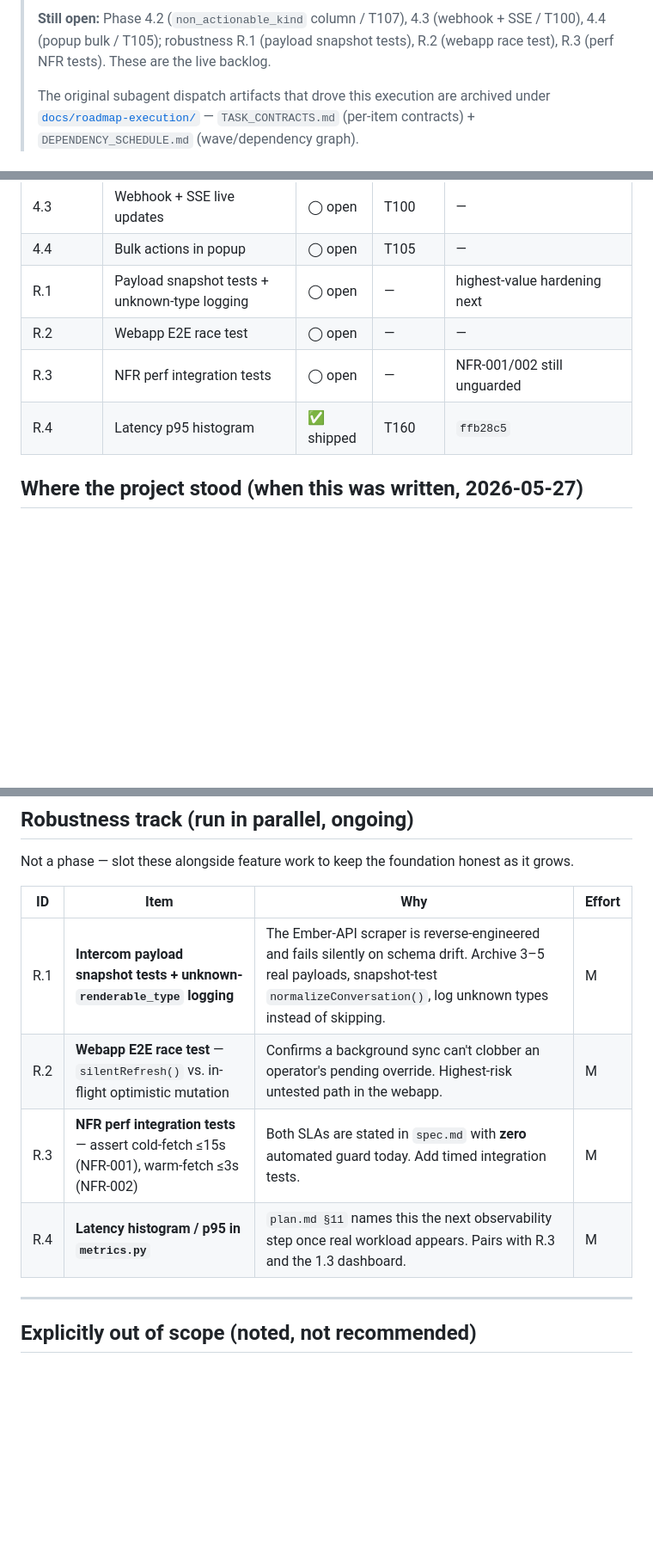
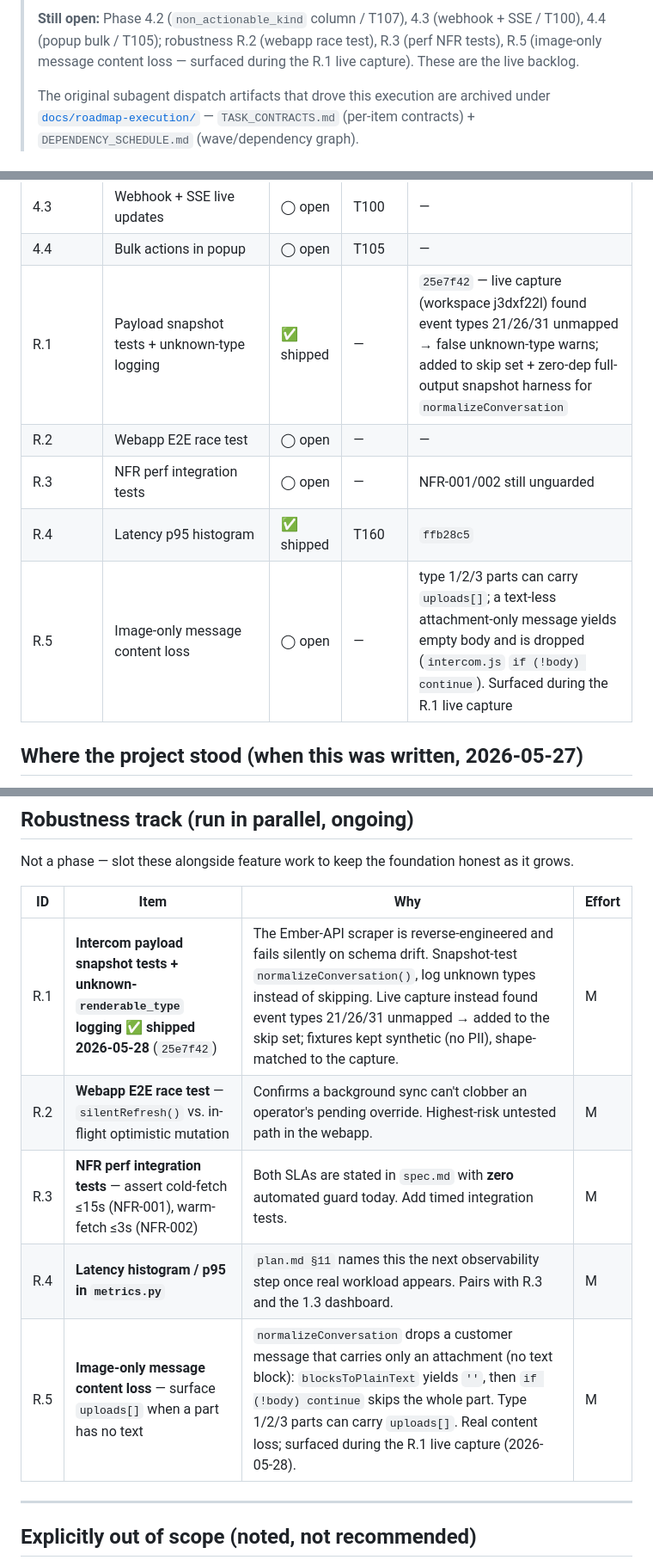
Before and after one commit to ch923dev/intercom-triage, a Markdown page: docs/ROADMAP.md, 3 parts joined by grey strips. Shown at 86% size. GitHub-like rendering; blank space fills up the shorter version.

Commit message:
docs(roadmap): mark R.1 shipped; add R.5 (image-only message content loss)
R.1 (payload snapshot tests + unknown-type logging) shipped to main as
25e7f42. Live capture surfaced a new finding: normalizeConversation drops
a part that carries only an attachment (uploads[]) and no text block —
tracked as R.5.

```diff
--- a/docs/ROADMAP.md
+++ b/docs/ROADMAP.md
@@ -8,5 +8,5 @@
 >
-> **Still open:** Phase 4.2 (`non_actionable_kind` column / T107), 4.3 (webhook + SSE / T100), 4.4 (popup bulk / T105); robustness R.1 (payload snapshot tests), R.2 (webapp race test), R.3 (perf NFR tests). These are the live backlog.
+> **Still open:** Phase 4.2 (`non_actionable_kind` column / T107), 4.3 (webhook + SSE / T100), 4.4 (popup bulk / T105); robustness R.2 (webapp race test), R.3 (perf NFR tests), R.5 (image-only message content loss — surfaced during the R.1 live capture). These are the live backlog.
 >
 > The original subagent dispatch artifacts that drove this execution are archived under [`docs/roadmap-execution/`](roadmap-execution/) — `TASK_CONTRACTS.md` (per-item contracts) + `DEPENDENCY_SCHEDULE.md` (wave/dependency graph).
 
@@ -38,10 +38,11 @@
 | 4.2 | `non_actionable_kind` column | ◯ open | T107 | — |
 | 4.3 | Webhook + SSE live updates | ◯ open | T100 | — |
 | 4.4 | Bulk actions in popup | ◯ open | T105 | — |
-| R.1 | Payload snapshot tests + unknown-type logging | ◯ open | — | highest-value hardening next |
+| R.1 | Payload snapshot tests + unknown-type logging | ✅ shipped | — | `25e7f42` — live capture (workspace j3dxf22l) found event types 21/26/31 unmapped → false unknown-type warns; added to skip set + zero-dep full-output snapshot harness for `normalizeConversation` |
 | R.2 | Webapp E2E race test | ◯ open | — | — |
 | R.3 | NFR perf integration tests | ◯ open | — | NFR-001/002 still unguarded |
 | R.4 | Latency p95 histogram | ✅ shipped | T160 | `ffb28c5` |
+| R.5 | Image-only message content loss | ◯ open | — | type 1/2/3 parts can carry `uploads[]`; a text-less attachment-only message yields empty body and is dropped (`intercom.js` `if (!body) continue`). Surfaced during the R.1 live capture |
 
 ## Where the project stood (when this was written, 2026-05-27)
 
@@ -135,10 +136,11 @@ Not a phase — slot these alongside feature work to keep the foundation honest
 
 | ID | Item | Why | Effort |
 |----|------|-----|--------|
-| R.1 | **Intercom payload snapshot tests + unknown-`renderable_type` logging** | The Ember-API scraper is reverse-engineered and fails silently on schema drift. Archive 3–5 real payloads, snapshot-test `normalizeConversation()`, log unknown types instead of skipping. | M |
+| R.1 | **Intercom payload snapshot tests + unknown-`renderable_type` logging** ✅ **shipped 2026-05-28** (`25e7f42`) | The Ember-API scraper is reverse-engineered and fails silently on schema drift. Snapshot-test `normalizeConversation()`, log unknown types instead of skipping. Live capture instead found event types 21/26/31 unmapped → added to the skip set; fixtures kept synthetic (no PII), shape-matched to the capture. | M |
 | R.2 | **Webapp E2E race test** — `silentRefresh()` vs. in-flight optimistic mutation | Confirms a background sync can't clobber an operator's pending override. Highest-risk untested path in the webapp. | M |
 | R.3 | **NFR perf integration tests** — assert cold-fetch ≤15s (NFR-001), warm-fetch ≤3s (NFR-002) | Both SLAs are stated in `spec.md` with **zero** automated guard today. Add timed integration tests. | M |
 | R.4 | **Latency histogram / p95 in `metrics.py`** | `plan.md §11` names this the next observability step once real workload appears. Pairs with R.3 and the 1.3 dashboard. | M |
+| R.5 | **Image-only message content loss** — surface `uploads[]` when a part has no text | `normalizeConversation` drops a customer message that carries only an attachment (no text block): `blocksToPlainText` yields `''`, then `if (!body) continue` skips the whole part. Type 1/2/3 parts can carry `uploads[]`. Real content loss; surfaced during the R.1 live capture (2026-05-28). | M |
 
 ---
 
```
Also changed, not shown: other parts of docs/ROADMAP.md (+1 -1 lines).
